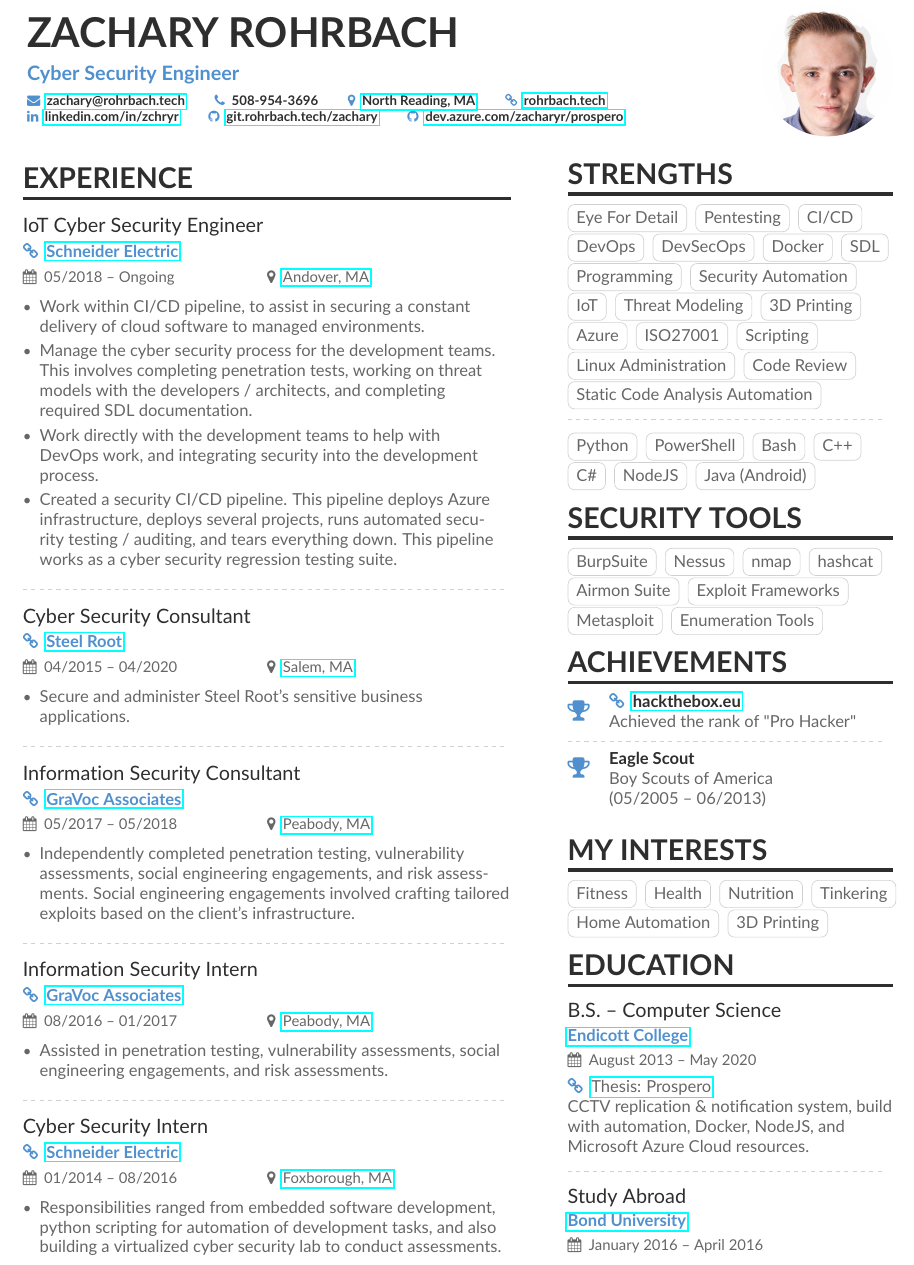
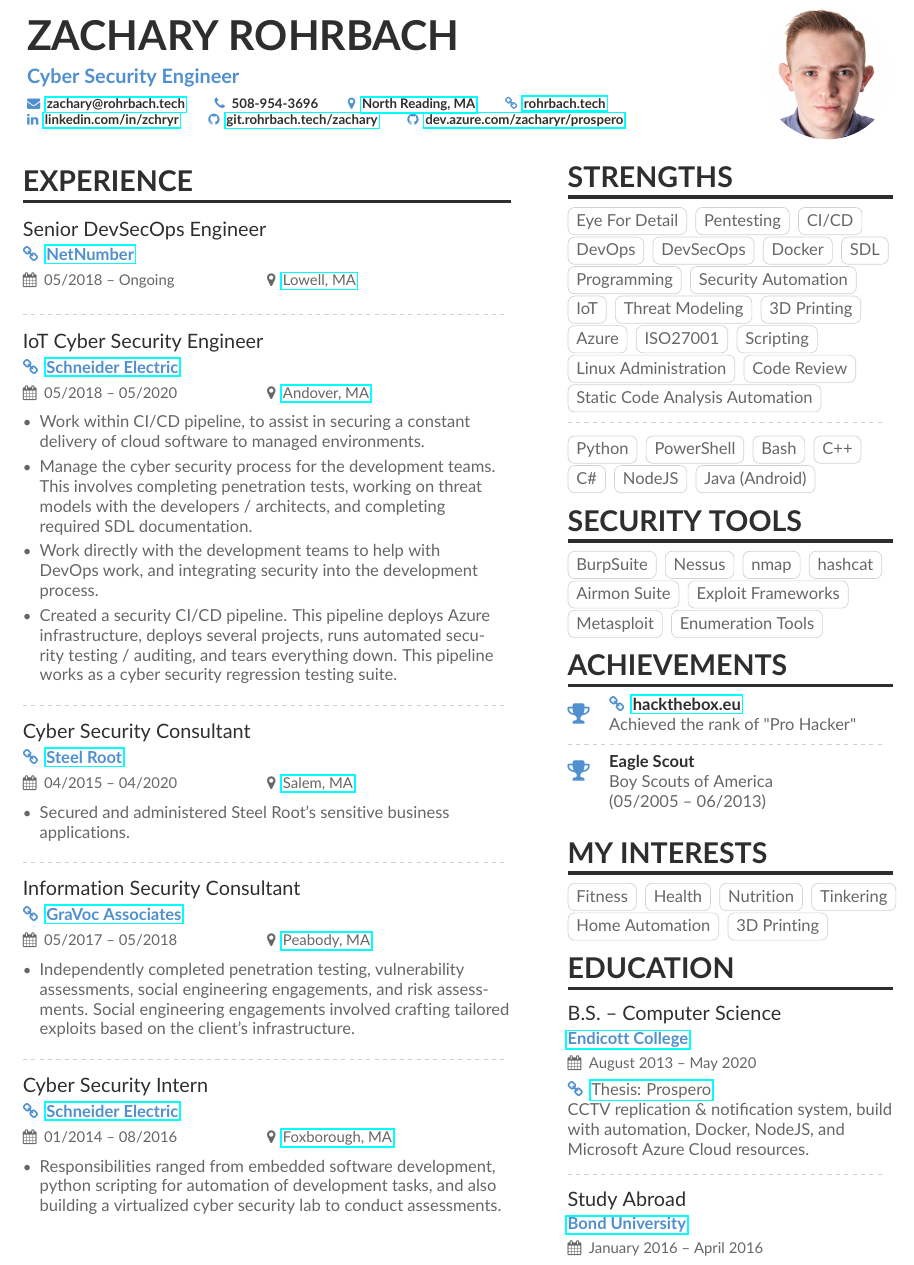
Before and after one commit to zchryr/resume, a LaTeX document (main.tex): part of the page, cut so that both start at the same text. Compiled offline with pdfLaTeX.

```diff
--- a/main.tex
+++ b/main.tex
@@ -35,7 +35,7 @@
 \name{Zachary Rohrbach}
 \tagline{Cyber Security Engineer}
 %% You can add multiple photos on the left or right
-\photoR{2.8cm}{avatar}
+\photoR{2.8cm}{headshot-square-small}
 \personalinfo{%
   \mailaddress{\href{mailto:zachary@rohrbach.tech}{zachary@rohrbach.tech}}
   \phone{508-954-3696}
@@ -57,7 +57,11 @@
 \begin{paracol}{2}
 \cvsection{Experience}
 
-\cvevent{IoT Cyber Security Engineer}{\homepage{\href{https://www.se.com/us/en/work/campaign/innovation/platform.jsp}{Schneider Electric}}}{05/2018 -- Ongoing}{\href{https://goo.gl/maps/CosB3grMvKof7aRo6}{Andover, MA}}
+\cvevent{Senior DevSecOps Engineer}{\homepage{\href{https://www.netnumber.com/}{NetNumber}}}{05/2018 -- Ongoing}{\href{https://goo.gl/maps/HgQYqRwrYCSFVUn27}{Lowell, MA}}
+
+\divider
+
+\cvevent{IoT Cyber Security Engineer}{\homepage{\href{https://www.se.com/us/en/work/campaign/innovation/platform.jsp}{Schneider Electric}}}{05/2018 -- 05/2020}{\href{https://goo.gl/maps/CosB3grMvKof7aRo6}{Andover, MA}}
 \begin{itemize}
 \item Work within CI/CD pipeline, to assist in securing a constant \break delivery of cloud software to managed environments.
 \item Manage the cyber security process for the development teams. This involves completing penetration tests, working on threat models with the developers / architects, and completing\\ required SDL documentation.
@@ -69,21 +73,14 @@
 
 \cvevent{Cyber Security Consultant}{\homepage{\href{https://steelroot.us/}{Steel Root}}}{04/2015 -- 04/2020}{\href{https://goo.gl/maps/9jJWQ5CidvE6vshz9}{Salem, MA}}
 \begin{itemize}
-\item Secure and administer Steel Root's sensitive business\\ applications.
+\item Secured and administered Steel Root's sensitive business\\ applications.
 \end{itemize}
 
 \divider
 
 \cvevent{Information Security Consultant}{\homepage{\href{https://www.gravoc.com/information-security-services/it-assurance-services/}{GraVoc Associates}}}{05/2017 -- 05/2018}{\href{https://goo.gl/maps/nKNDAKGQhKnpaLcKA}{Peabody, MA}}
 \begin{itemize}
-\item Independently completed penetration testing, vulnerability \break assessments, social engineering engagements, and risk assessments. Social engineering engagements involved crafting tailored exploits based on the client's infrastructure.
-\end{itemize}
-
-\divider
-
-\cvevent{Information Security Intern}{\homepage{\href{https://www.gravoc.com/information-security-services/it-assurance-services/}{GraVoc Associates}}}{08/2016 -- 01/2017}{\href{https://goo.gl/maps/nKNDAKGQhKnpaLcKA}{Peabody, MA}}
-\begin{itemize}
-\item Assisted in penetration testing, vulnerability assessments, social engineering engagements, and risk assessments.
+\item Independently completed penetration testing, vulnerability \break assessments, social engineering engagements, and risk assessments. Social engineering engagements involved crafting tailored exploits based on the client’s infrastructure.
 \end{itemize}
 
 \divider
```
Also changed, not shown: Zachary-Rohrbach-Resume.pdf.
